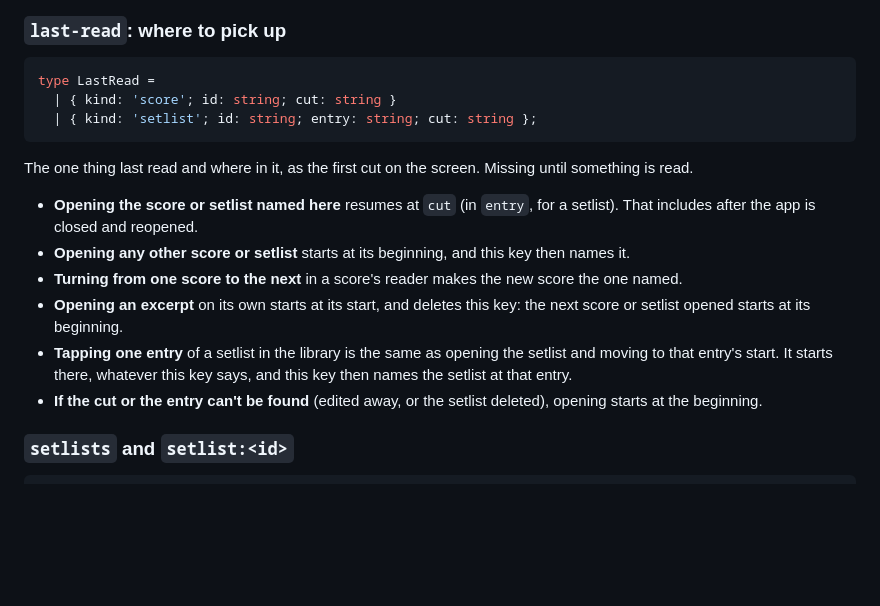
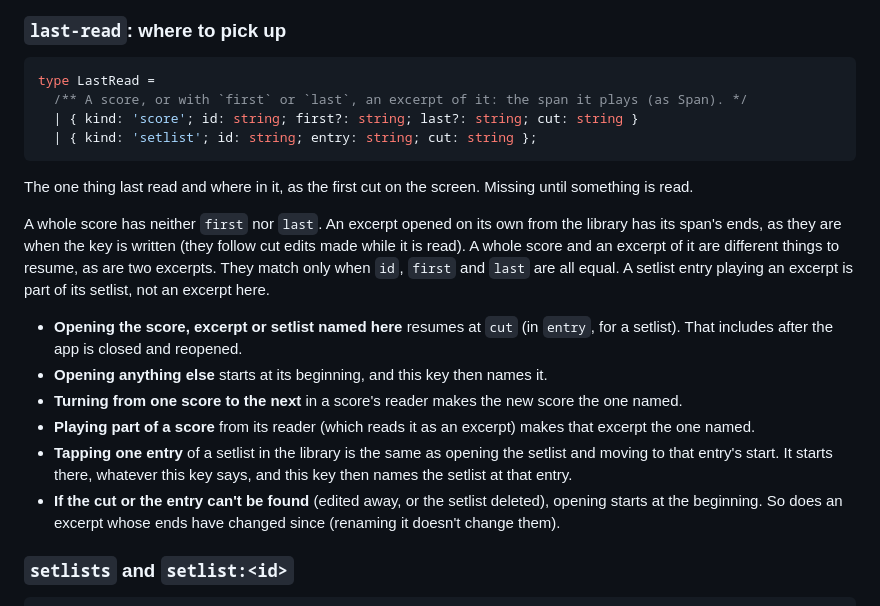
Before and after one commit to goodgriefgnome/volti, a Markdown page: STORAGE.md, the part around the change. Rendered like a GitHub page; blank space fills up the shorter version.

Commit message:
STORAGE.md: last-read can name an excerpt of a score, by its span
Co-Authored-By: Claude Opus 5.5 <noreply@anthropic.com>
Claude-Session: https://claude.ai/code/session_01Q7hcTtqUsQkYRTWALQ6WjU

````diff
--- a/STORAGE.md
+++ b/STORAGE.md
@@ -192,24 +192,32 @@ A score and its ink are always written in one transaction, so they never disagre
 
 ```ts
 type LastRead =
-  | { kind: 'score'; id: string; cut: string }
+  /** A score, or with `first` or `last`, an excerpt of it: the span it plays (as Span). */
+  | { kind: 'score'; id: string; first?: string; last?: string; cut: string }
   | { kind: 'setlist'; id: string; entry: string; cut: string };
 ```
 
 The one thing last read and where in it, as the first cut on the screen. Missing until something
 is read.
 
-- **Opening the score or setlist named here** resumes at `cut` (in `entry`, for a setlist). That
-  includes after the app is closed and reopened.
-- **Opening any other score or setlist** starts at its beginning, and this key then names it.
+A whole score has neither `first` nor `last`. An excerpt opened on its own from the library has
+its span's ends, as they are when the key is written (they follow cut edits made while it is
+read). A whole score and an excerpt of it are different things to resume, as are two excerpts.
+They match only when `id`, `first` and `last` are all equal. A setlist entry playing an excerpt is
+part of its setlist, not an excerpt here.
+
+- **Opening the score, excerpt or setlist named here** resumes at `cut` (in `entry`, for a
+  setlist). That includes after the app is closed and reopened.
+- **Opening anything else** starts at its beginning, and this key then names it.
 - **Turning from one score to the next** in a score's reader makes the new score the one named.
-- **Opening an excerpt** on its own starts at its start, and deletes this key: the next score or
-  setlist opened starts at its beginning.
+- **Playing part of a score** from its reader (which reads it as an excerpt) makes that excerpt
+  the one named.
 - **Tapping one entry** of a setlist in the library is the same as opening the setlist and moving
   to that entry's start. It starts there, whatever this key says, and this key then names the
   setlist at that entry.
 - **If the cut or the entry can't be found** (edited away, or the setlist deleted), opening
-  starts at the beginning.
+  starts at the beginning. So does an excerpt whose ends have changed since (renaming it doesn't
+  change them).
 
 ### `setlists` and `setlist:<id>`
 
````
Also changed, not shown: STORAGE-PLAN.md (+14 -9 lines).
